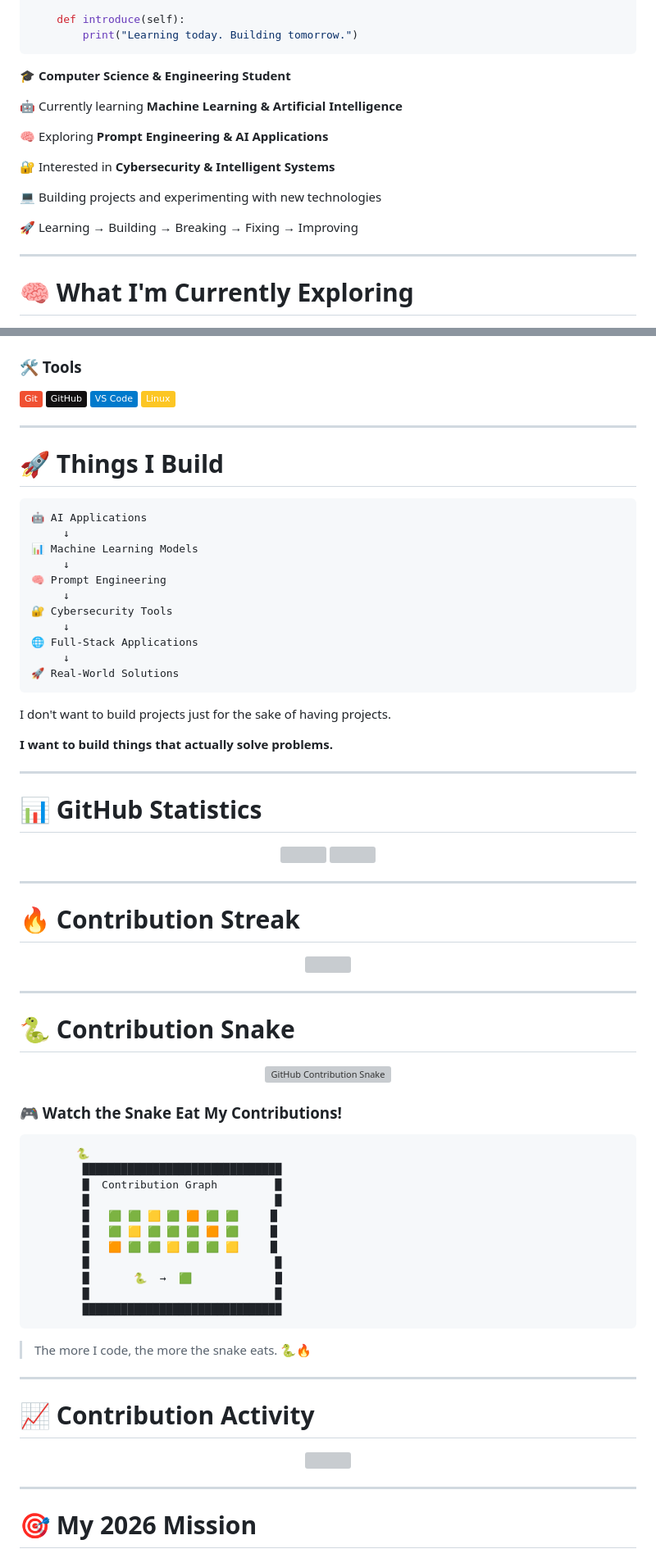
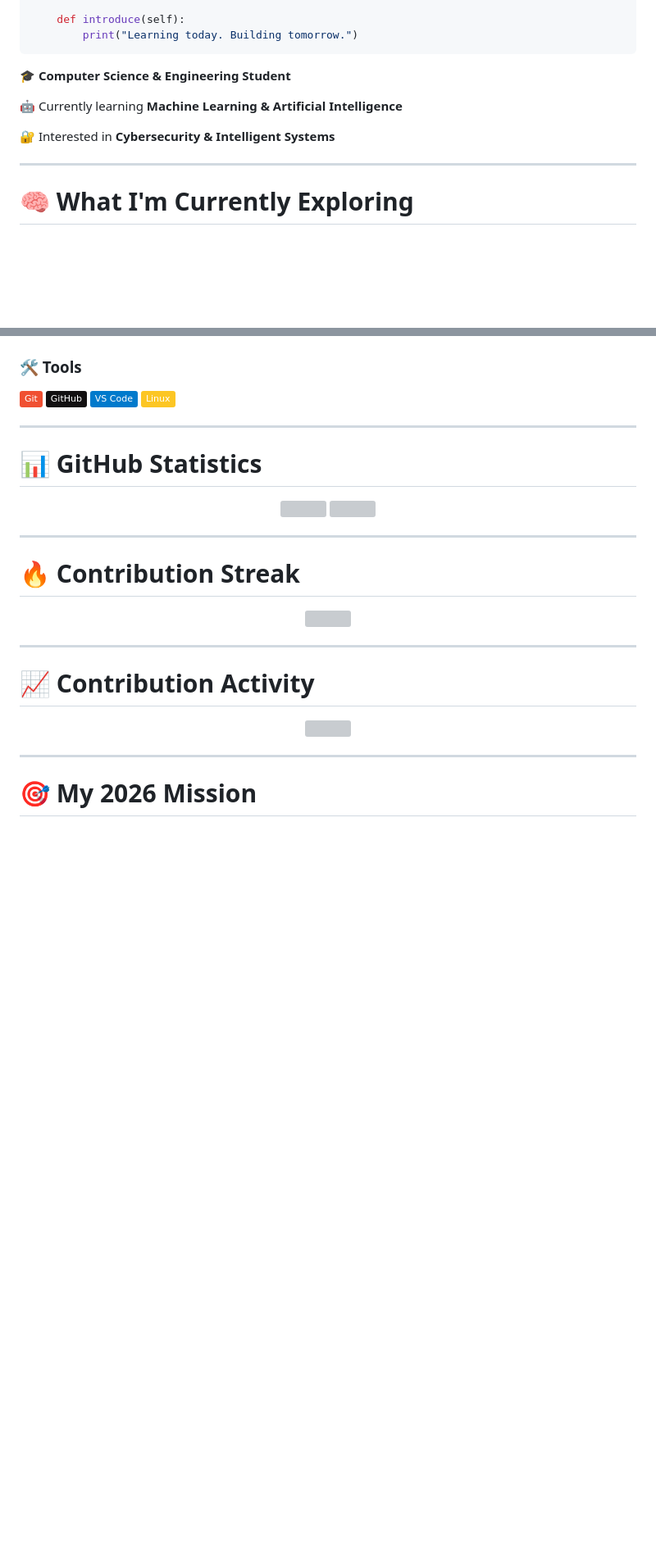
Before and after one commit to Arise-Rohit/Arise-Rohit, a Markdown page: README.md, 2 parts joined by grey strips. Shown at 82% size. Rendered like a GitHub page; badges without logos; blank space fills up the shorter version; grey boxes are pictures that could not be loaded.

````diff
--- a/README.md
+++ b/README.md
@@ -45,13 +48,7 @@ class RohitGupta:
 
 🤖 Currently learning **Machine Learning & Artificial Intelligence**
 
-🧠 Exploring **Prompt Engineering & AI Applications**
-
 🔐 Interested in **Cybersecurity & Intelligent Systems**
-
-💻 Building projects and experimenting with new technologies
-
-🚀 Learning → Building → Breaking → Fixing → Improving
 
 ---
 
@@ -138,28 +130,6 @@ Defensive Systems
 ![GitHub](https://img.shields.io/badge/GitHub-121011?style=flat\&logo=github\&logoColor=white)
 ![VS Code](https://img.shields.io/badge/VS%20Code-007ACC?style=flat\&logo=visual-studio-code\&logoColor=white)
 ![Linux](https://img.shields.io/badge/Linux-FCC624?style=flat\&logo=linux\&logoColor=black)
-
----
-
-# 🚀 Things I Build
-
-```text
-🤖 AI Applications
-     ↓
-📊 Machine Learning Models
-     ↓
-🧠 Prompt Engineering
-     ↓
-🔐 Cybersecurity Tools
-     ↓
-🌐 Full-Stack Applications
-     ↓
-🚀 Real-World Solutions
-```
-
-I don't want to build projects just for the sake of having projects.
-
-**I want to build things that actually solve problems.**
 
 ---
 
@@ -177,34 +147,6 @@ I don't want to build projects just for the sake of having projects.
 <p align="center">
   <img src="https://github-readme-streak-stats.herokuapp.com/?user=Arise-Rohit&theme=tokyonight&hide_border=true" />
 </p>
-
----
-
-# 🐍 Contribution Snake
-
-<p align="center">
-
-<img src="https://raw.githubusercontent.com/Arise-Rohit/Arise-Rohit/output/github-contribution-grid-snake-dark.svg" alt="GitHub Contribution Snake" />
-
-</p>
-
-### 🎮 Watch the Snake Eat My Contributions!
-
-```text
-       🐍
-        ███████████████████████████████
-        █  Contribution Graph         █
-        █                             █
-        █   🟩 🟩 🟨 🟩 🟧 🟩 🟩     █
-        █   🟩 🟨 🟩 🟩 🟩 🟧 🟩     █
-        █   🟧 🟩 🟩 🟨 🟩 🟩 🟨     █
-        █                             █
-        █       🐍  →  🟩             █
-        █                             █
-        ███████████████████████████████
-```
-
-> The more I code, the more the snake eats. 🐍🔥
 
 ---
 
````
Also changed, not shown: other parts of README.md (+5 -7 lines).
